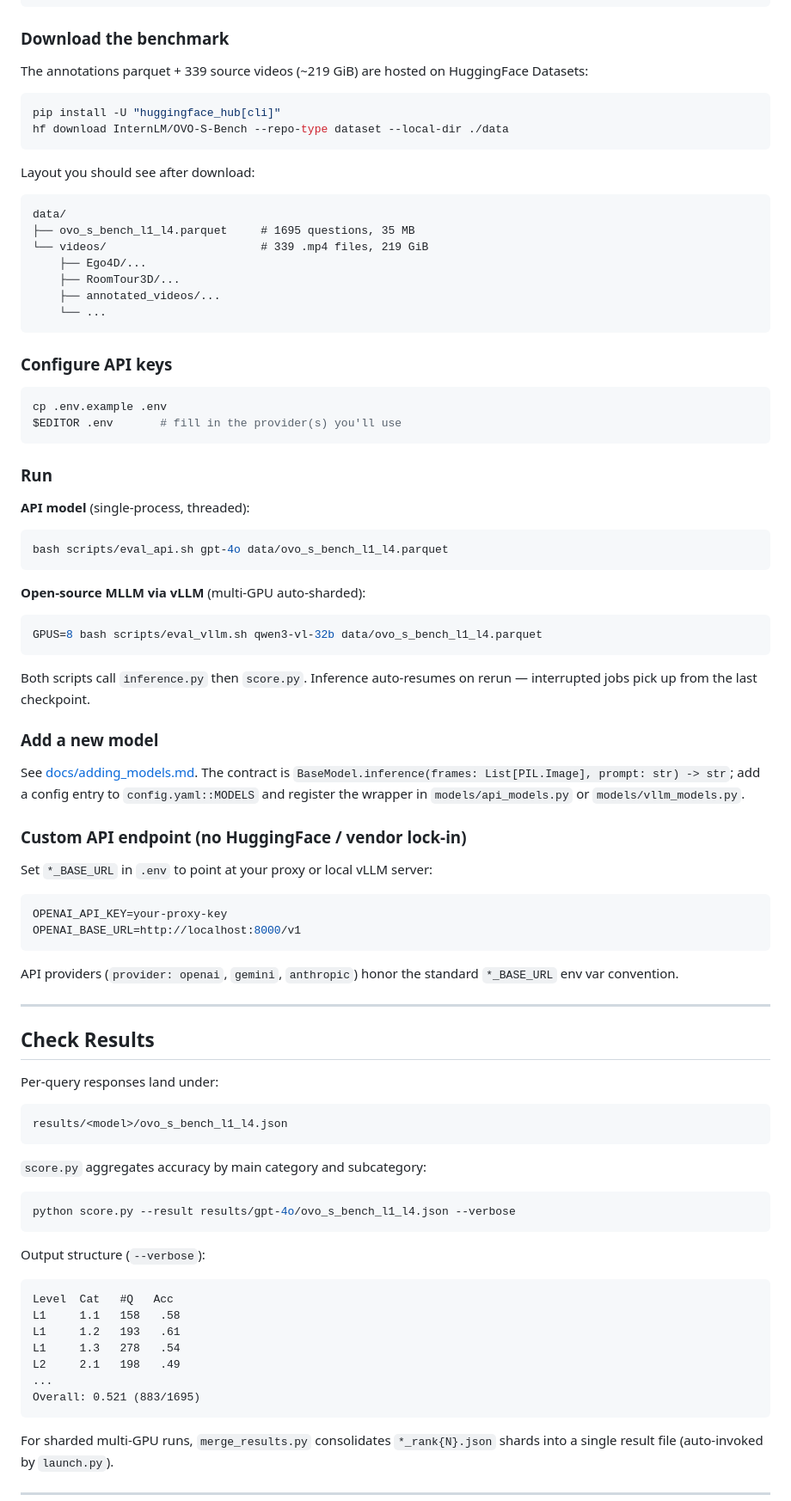
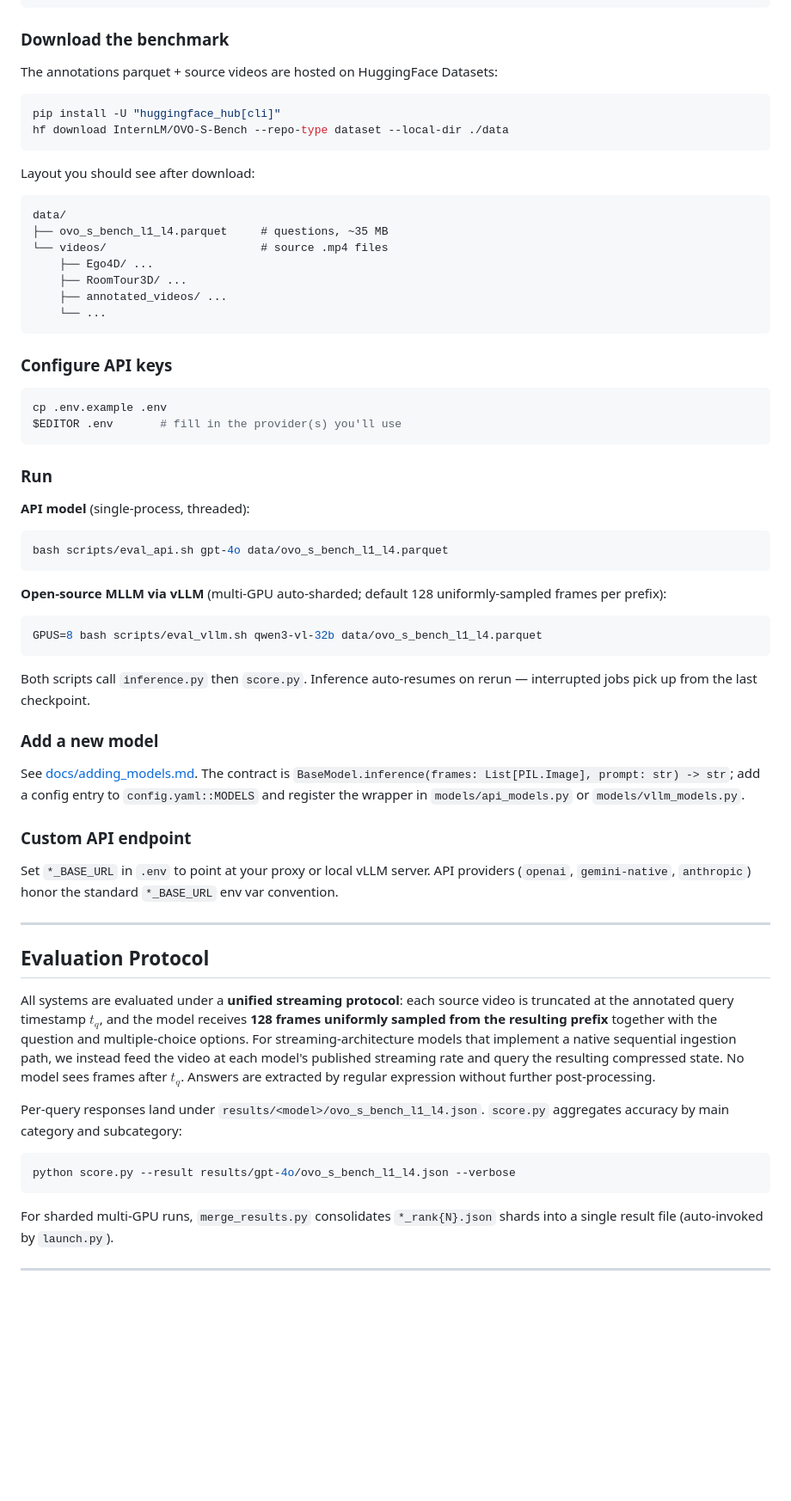
Before and after one commit to InternLM/OVO-S-Bench, a Markdown page: README.md, the part around one of its changes. Shown at 86% size. GitHub-like rendering; blank space fills up the shorter version.

````diff
--- a/README.md
+++ b/README.md
@@ -105,7 +124,7 @@ pip install -r requirements-vllm.txt
 
 ### Download the benchmark
 
-The annotations parquet + 339 source videos (~219 GiB) are hosted on HuggingFace Datasets:
+The annotations parquet + source videos are hosted on HuggingFace Datasets:
 
 ```bash
 pip install -U "huggingface_hub[cli]"
@@ -116,11 +135,11 @@ Layout you should see after download:
 
 ```
 data/
-├── ovo_s_bench_l1_l4.parquet     # 1695 questions, 35 MB
-└── videos/                       # 339 .mp4 files, 219 GiB
-    ├── Ego4D/...
-    ├── RoomTour3D/...
-    ├── annotated_videos/...
+├── ovo_s_bench_l1_l4.parquet     # questions, ~35 MB
+└── videos/                       # source .mp4 files
+    ├── Ego4D/ ...
+    ├── RoomTour3D/ ...
+    ├── annotated_videos/ ...
     └── ...
 ```
 
@@ -139,7 +158,7 @@ $EDITOR .env       # fill in the provider(s) you'll use
 bash scripts/eval_api.sh gpt-4o data/ovo_s_bench_l1_l4.parquet
 ```
 
-**Open-source MLLM via vLLM** (multi-GPU auto-sharded):
+**Open-source MLLM via vLLM** (multi-GPU auto-sharded; default 128 uniformly-sampled frames per prefix):
 
 ```bash
 GPUS=8 bash scripts/eval_vllm.sh qwen3-vl-32b data/ovo_s_bench_l1_l4.parquet
@@ -151,43 +170,20 @@ Both scripts call `inference.py` then `score.py`. Inference auto-resumes on reru
 
 See [docs/adding_models.md](docs/adding_models.md). The contract is `BaseModel.inference(frames: List[PIL.Image], prompt: str) -> str`; add a config entry to `config.yaml::MODELS` and register the wrapper in `models/api_models.py` or `models/vllm_models.py`.
 
-### Custom API endpoint (no HuggingFace / vendor lock-in)
+### Custom API endpoint
 
-Set `*_BASE_URL` in `.env` to point at your proxy or local vLLM server:
-
-```bash
-OPENAI_API_KEY=your-proxy-key
-OPENAI_BASE_URL=http://localhost:8000/v1
-```
-
-API providers (`provider: openai`, `gemini`, `anthropic`) honor the standard `*_BASE_URL` env var convention.
+Set `*_BASE_URL` in `.env` to point at your proxy or local vLLM server. API providers (`openai`, `gemini-native`, `anthropic`) honor the standard `*_BASE_URL` env var convention.
 
 ---
 
-## Check Results
+## Evaluation Protocol
 
-Per-query responses land under:
+All systems are evaluated under a **unified streaming protocol**: each source video is truncated at the annotated query timestamp $t_q$, and the model receives **128 frames uniformly sampled from the resulting prefix** together with the question and multiple-choice options. For streaming-architecture models that implement a native sequential ingestion path, we instead feed the video at each model's published streaming rate and query the resulting compressed state. No model sees frames after $t_q$. Answers are extracted by regular expression without further post-processing.
 
-```
-results/<model>/ovo_s_bench_l1_l4.json
-```
-
-`score.py` aggregates accuracy by main category and subcategory:
+Per-query responses land under `results/<model>/ovo_s_bench_l1_l4.json`. `score.py` aggregates accuracy by main category and subcategory:
 
 ```bash
 python score.py --result results/gpt-4o/ovo_s_bench_l1_l4.json --verbose
-```
-
-Output structure (`--verbose`):
-
-```
-Level  Cat   #Q   Acc
-L1     1.1   158   .58
-L1     1.2   193   .61
-L1     1.3   278   .54
-L2     2.1   198   .49
-...
-Overall: 0.521 (883/1695)
 ```
 
 For sharded multi-GPU runs, `merge_results.py` consolidates `*_rank{N}.json` shards into a single result file (auto-invoked by `launch.py`).
````
Also changed, not shown: other parts of README.md (+64 -74 lines).
